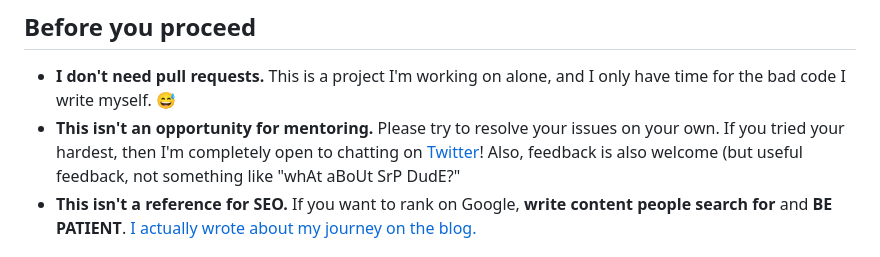
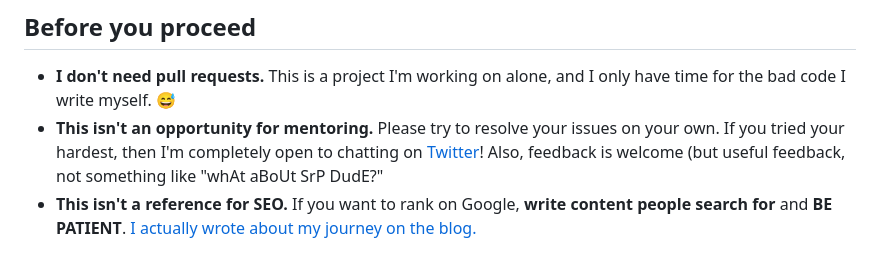
Before and after one commit to benjamincrozat/legacy-blog, a Markdown page: README.md, the part around the change. Rendered like a GitHub page.

```diff
--- a/README.md
+++ b/README.md
@@ -25,7 +25,7 @@ I feel obligated to mention that my relative success is not correlated to my tec
 ## Before you proceed
 
 - **I don't need pull requests.** This is a project I'm working on alone, and I only have time for the bad code I write myself. 😅
-- **This isn't an opportunity for mentoring.** Please try to resolve your issues on your own. If you tried your hardest, then I'm completely open to chatting on [Twitter](https://twitter.com/benjamincrozat)! Also, feedback is also welcome (but useful feedback, not something like "whAt aBoUt SrP DudE?"
+- **This isn't an opportunity for mentoring.** Please try to resolve your issues on your own. If you tried your hardest, then I'm completely open to chatting on [Twitter](https://twitter.com/benjamincrozat)! Also, feedback is welcome (but useful feedback, not something like "whAt aBoUt SrP DudE?"
 - **This isn't a reference for SEO.** If you want to rank on Google, **write content people search for** and **BE PATIENT**. [I actually wrote about my journey on the blog.](https://benjamincrozat.com/seo-case-study)
 
 ## What you will learn
```
